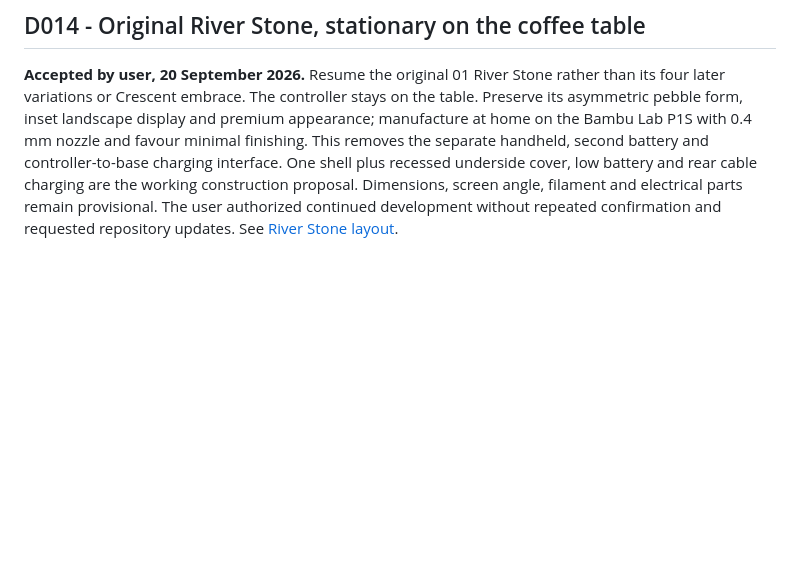
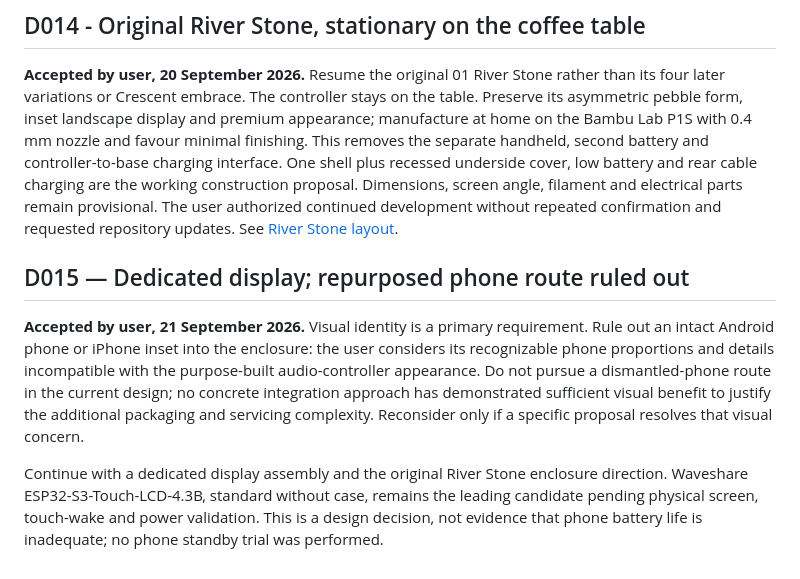
Before and after one commit to LeweeLewee/NDX2-Controller, a Markdown page: docs/decisions.md, the part around the change. Drawn GitHub-style; blank space fills up the shorter version.

```diff
--- a/docs/decisions.md
+++ b/docs/decisions.md
@@ -57,3 +57,9 @@ Onboard power circuitry versus an external charger/converter remains a research
 ## D014 - Original River Stone, stationary on the coffee table
 
 **Accepted by user, 20 September 2026.** Resume the original 01 River Stone rather than its four later variations or Crescent embrace. The controller stays on the table. Preserve its asymmetric pebble form, inset landscape display and premium appearance; manufacture at home on the Bambu Lab P1S with 0.4 mm nozzle and favour minimal finishing. This removes the separate handheld, second battery and controller-to-base charging interface. One shell plus recessed underside cover, low battery and rear cable charging are the working construction proposal. Dimensions, screen angle, filament and electrical parts remain provisional. The user authorized continued development without repeated confirmation and requested repository updates. See [River Stone layout](hardware/river-stone/README.md).
+
+## D015 — Dedicated display; repurposed phone route ruled out
+
+**Accepted by user, 21 September 2026.** Visual identity is a primary requirement. Rule out an intact Android phone or iPhone inset into the enclosure: the user considers its recognizable phone proportions and details incompatible with the purpose-built audio-controller appearance. Do not pursue a dismantled-phone route in the current design; no concrete integration approach has demonstrated sufficient visual benefit to justify the additional packaging and servicing complexity. Reconsider only if a specific proposal resolves that visual concern.
+
+Continue with a dedicated display assembly and the original River Stone enclosure direction. Waveshare ESP32-S3-Touch-LCD-4.3B, standard without case, remains the leading candidate pending physical screen, touch-wake and power validation. This is a design decision, not evidence that phone battery life is inadequate; no phone standby trial was performed.
```
Also changed, not shown: docs/hardware/README.md (+3 -1 lines).
